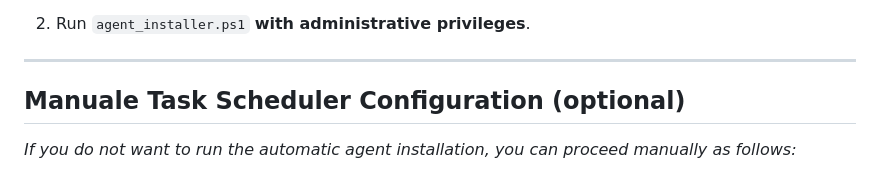
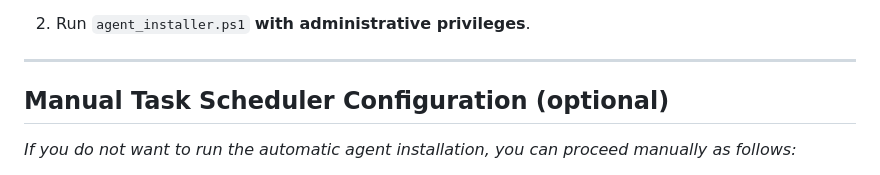
Before and after one commit to Uriel-SG/WinTrack, a Markdown page: README.md, the part around the change. Drawn GitHub-style.

```diff
--- a/README.md
+++ b/README.md
@@ -60,7 +60,7 @@
 
 ---
 
-## Manuale Task Scheduler Configuration (optional)
+## Manual Task Scheduler Configuration (optional)
 
 *If you do not want to run the automatic agent installation, you can proceed manually as follows:*
 
```
